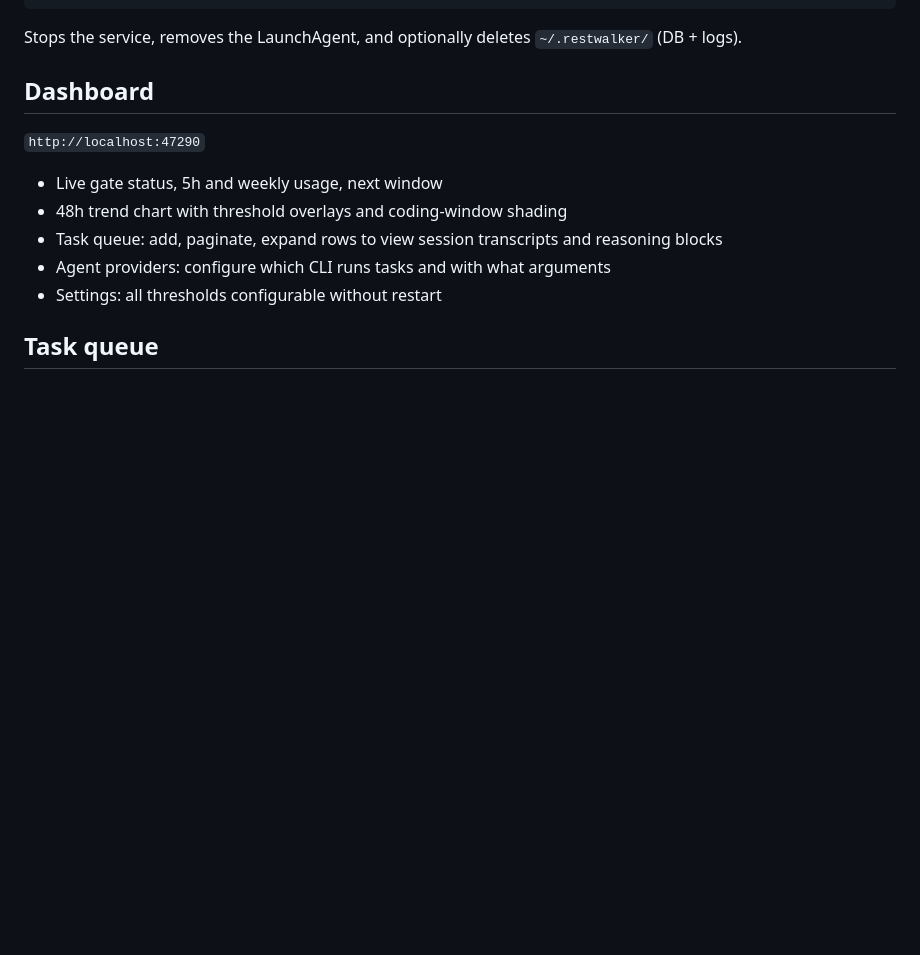
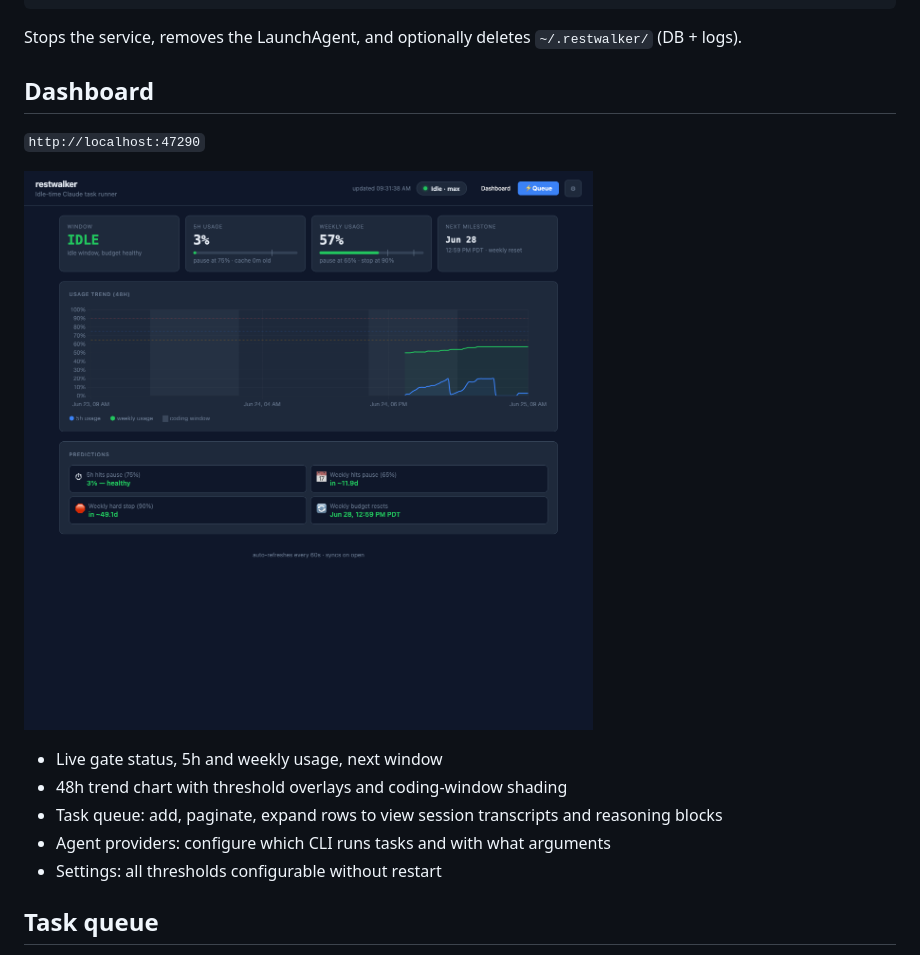
Before and after one commit to agentmessier-ai/restwalker-app, a Markdown page: README.md, the part around one of its changes. GitHub-like rendering; pictures changed too: docs/screenshot-dashboard.png (added); blank space fills up the shorter version.

Commit message:
docs: add dashboard and queue screenshots to README
Co-Authored-By: Claude Sonnet 4.6 <noreply@anthropic.com>

```diff
--- a/README.md
+++ b/README.md
@@ -57,6 +57,8 @@ Stops the service, removes the LaunchAgent, and optionally deletes `~/.restwalke
 
 `http://localhost:47290`
 
+![Dashboard](docs/screenshot-dashboard.png)
+
 - Live gate status, 5h and weekly usage, next window
 - 48h trend chart with threshold overlays and coding-window shading
 - Task queue: add, paginate, expand rows to view session transcripts and reasoning blocks
```
Also changed, not shown: other parts of README.md (+2 -0 lines).
